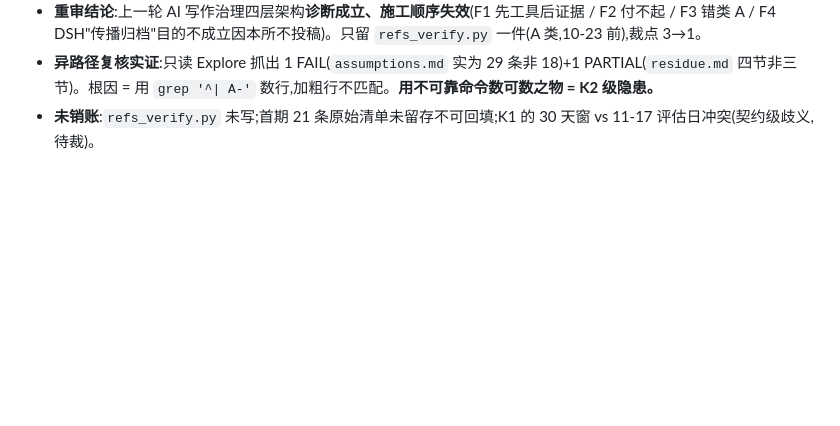
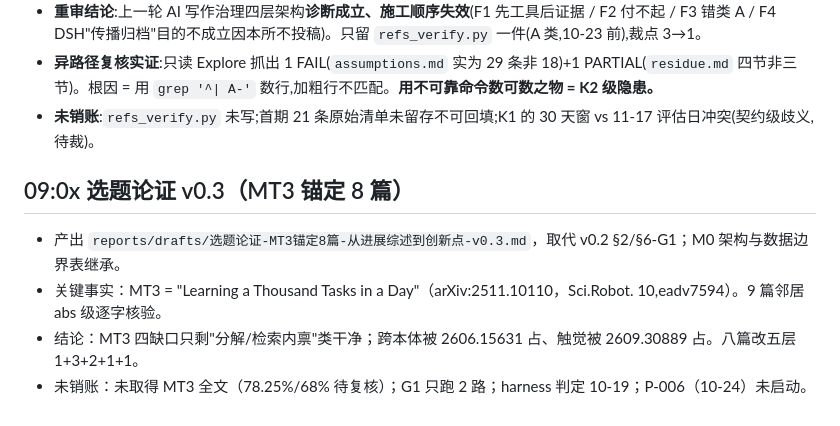
Before and after one commit to splendone/dexter, a Markdown page: .workbuddy-ai/memory/2026-10-18.md, the part around the change. Rendered like a GitHub page; blank space fills up the shorter version.

```diff
--- a/.workbuddy-ai/memory/2026-10-18.md
+++ b/.workbuddy-ai/memory/2026-10-18.md
@@ -81,3 +81,10 @@ CP4 是旧框架结构上产不出的——旧框架把形态放在「横切标
 - **重审结论**:上一轮 AI 写作治理四层架构**诊断成立、施工顺序失效**(F1 先工具后证据 / F2 付不起 / F3 错类 A / F4 DSH"传播归档"目的不成立因本所不投稿)。只留 `refs_verify.py` 一件(A 类,10-23 前),裁点 3→1。
 - **异路径复核实证**:只读 Explore 抓出 1 FAIL(`assumptions.md` 实为 29 条非 18)+1 PARTIAL(`residue.md` 四节非三节)。根因 = 用 `grep '^| A-'` 数行,加粗行不匹配。**用不可靠命令数可数之物 = K2 级隐患。**
 - **未销账**:`refs_verify.py` 未写;首期 21 条原始清单未留存不可回填;K1 的 30 天窗 vs 11-17 评估日冲突(契约级歧义,待裁)。
+
+## 09:0x 选题论证 v0.3（MT3 锚定 8 篇）
+
+- 产出 `reports/drafts/选题论证-MT3锚定8篇-从进展综述到创新点-v0.3.md`，取代 v0.2 §2/§6-G1；M0 架构与数据边界表继承。
+- 关键事实：MT3 = "Learning a Thousand Tasks in a Day"（arXiv:2511.10110，Sci.Robot. 10,eadv7594）。9 篇邻居 abs 级逐字核验。
+- 结论：MT3 四缺口只剩"分解/检索内禀"类干净；跨本体被 2606.15631 占、触觉被 2609.30889 占。八篇改五层 1+3+2+1+1。
+- 未销账：未取得 MT3 全文（78.25%/68% 待复核）；G1 只跑 2 路；harness 判定 10-19；P-006（10-24）未启动。
```
Also changed, not shown: journal/daily/2026-10-18.md (+18 -0 lines), reports/drafts/分析-RoboDojo-R2SI对照-MT3类方案的位置与可推进方向-v0.1.md (added, +192 -0 lines).
